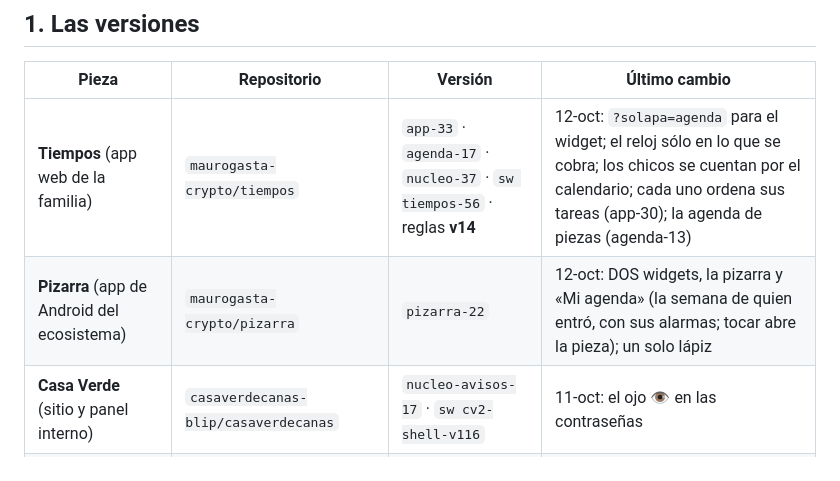
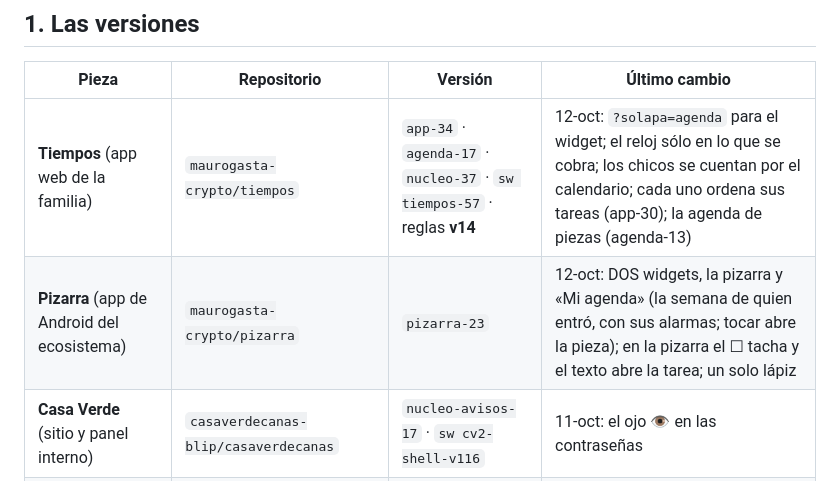
Before and after one commit to maurogasta-crypto/datos, a Markdown page: protocolos/ESTADO-ACTUAL.md, the part around the change. GitHub-like rendering.

Commit message:
ESTADO-ACTUAL: pizarra-23 y Tiempos app-34
Co-Authored-By: Claude Opus 5.5 <noreply@anthropic.com>
Claude-Session: https://claude.ai/code/session_01EziAxJdqEDKFcQGws5uW49

```diff
--- a/protocolos/ESTADO-ACTUAL.md
+++ b/protocolos/ESTADO-ACTUAL.md
@@ -13,8 +13,8 @@ coinciden, manda el archivo.
 
 | Pieza | Repositorio | Versión | Último cambio |
 |---|---|---|---|
-| **Tiempos** (app web de la familia) | `maurogasta-crypto/tiempos` | `app-33` · `agenda-17` · `nucleo-37` · `sw tiempos-56` · reglas **v14** | 12-oct: `?solapa=agenda` para el widget; el reloj sólo en lo que se cobra; los chicos se cuentan por el calendario; cada uno ordena sus tareas (app-30); la agenda de piezas (agenda-13) |
-| **Pizarra** (app de Android del ecosistema) | `maurogasta-crypto/pizarra` | `pizarra-22` | 12-oct: DOS widgets, la pizarra y «Mi agenda» (la semana de quien entró, con sus alarmas; tocar abre la pieza); un solo lápiz |
+| **Tiempos** (app web de la familia) | `maurogasta-crypto/tiempos` | `app-34` · `agenda-17` · `nucleo-37` · `sw tiempos-57` · reglas **v14** | 12-oct: `?solapa=agenda` para el widget; el reloj sólo en lo que se cobra; los chicos se cuentan por el calendario; cada uno ordena sus tareas (app-30); la agenda de piezas (agenda-13) |
+| **Pizarra** (app de Android del ecosistema) | `maurogasta-crypto/pizarra` | `pizarra-23` | 12-oct: DOS widgets, la pizarra y «Mi agenda» (la semana de quien entró, con sus alarmas; tocar abre la pieza); en la pizarra el ☐ tacha y el texto abre la tarea; un solo lápiz |
 | **Casa Verde** (sitio y panel interno) | `casaverdecanas-blip/casaverdecanas` | `nucleo-avisos-17` · `sw cv2-shell-v116` | 11-oct: el ojo 👁 en las contraseñas |
 | **CasaYourte** | `casayourte/casayourte` | `nucleo-28` · `sw cy-shell-v61` | 11-oct: el ojo 👁 |
 | **remateTaller** | `rematetaller/remate` | `utils v1.23` · reglas v1.2 en el repo | 11-oct (tanda 35): el ojo 👁 |
```
